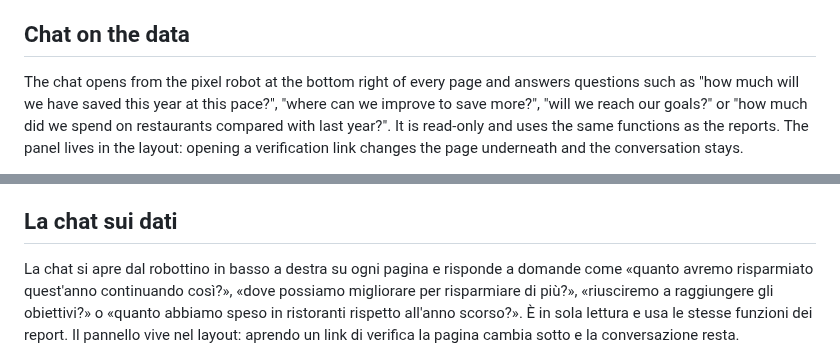
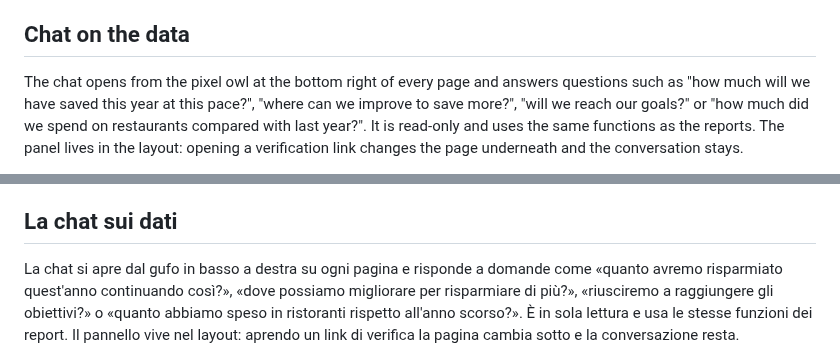
Before and after one commit to federicoscimone/HomeTab, a Markdown page: docs/ai.md, 2 parts joined by grey strips. GitHub-like rendering.

```diff
--- a/docs/ai.md
+++ b/docs/ai.md
@@ -108,7 +108,7 @@ keyword rules, 13 sent to the model, 12 categorized plausibly, in 7.7 seconds, f
 
 ## Chat on the data
 
-The chat opens from the pixel robot at the bottom right of every page and answers questions such
+The chat opens from the pixel owl at the bottom right of every page and answers questions such
 as "how much will we have saved this year at this pace?", "where can we improve to save more?",
 "will we reach our goals?" or "how much did we spend on restaurants compared with last year?". It
 is read-only and uses the same functions as the reports. The panel lives in the layout: opening
@@ -398,7 +398,7 @@ secondi, per 0,0011 $.
 
 ## La chat sui dati
 
-La chat si apre dal robottino in basso a destra su ogni pagina e risponde a domande come «quanto
+La chat si apre dal gufo in basso a destra su ogni pagina e risponde a domande come «quanto
 avremo risparmiato quest'anno continuando così?», «dove possiamo migliorare per risparmiare di
 più?», «riusciremo a raggiungere gli obiettivi?» o «quanto abbiamo speso in ristoranti rispetto
 all'anno scorso?». È in sola lettura e usa le stesse funzioni dei report. Il pannello vive nel
```
Also changed, not shown: README.it.md (+2 -2 lines), README.md (+2 -2 lines), docs/images/chat.gif, docs/images/dashboard-tour.gif, docs/images/simulatore.gif, 4 other files.
